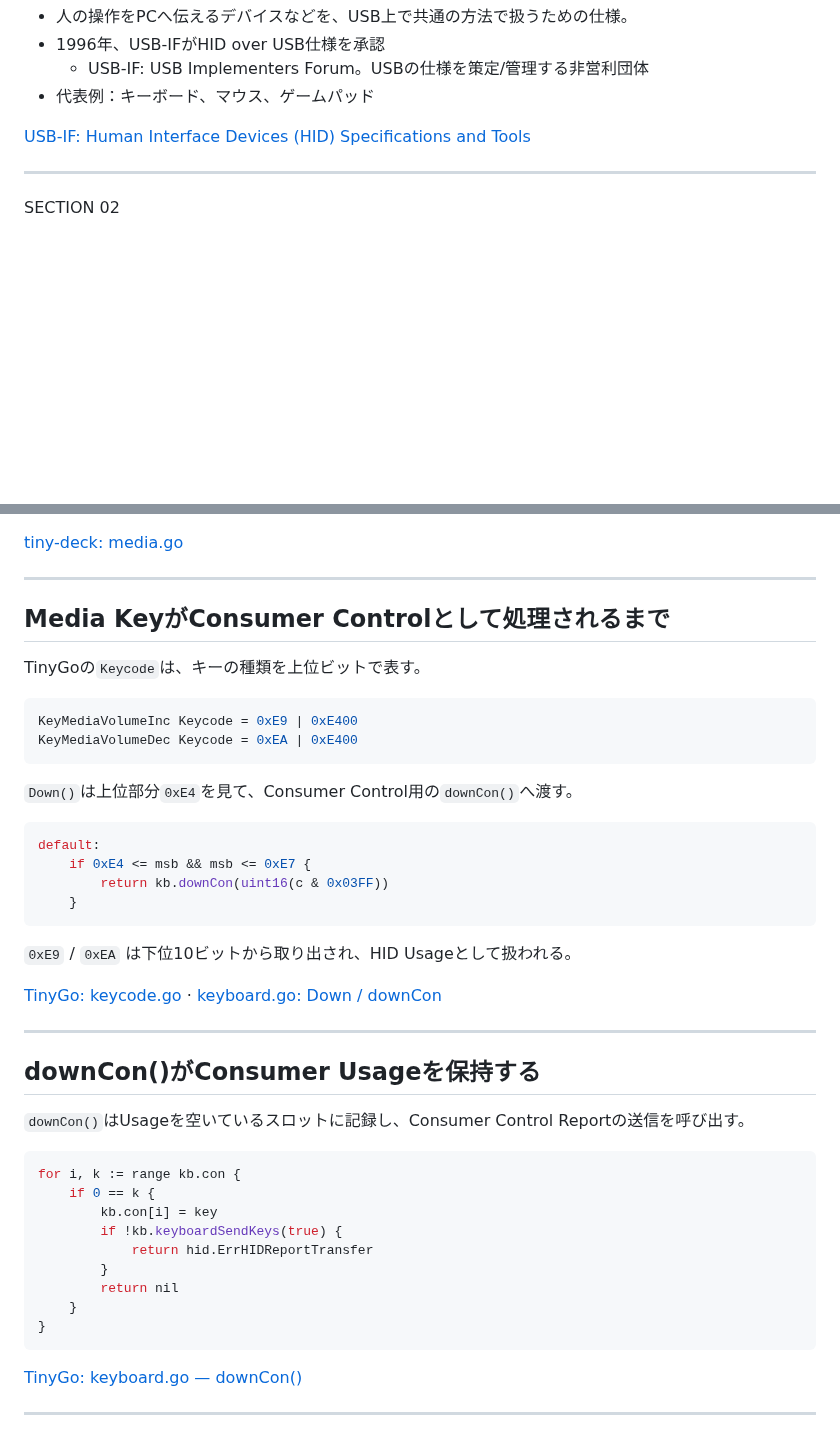
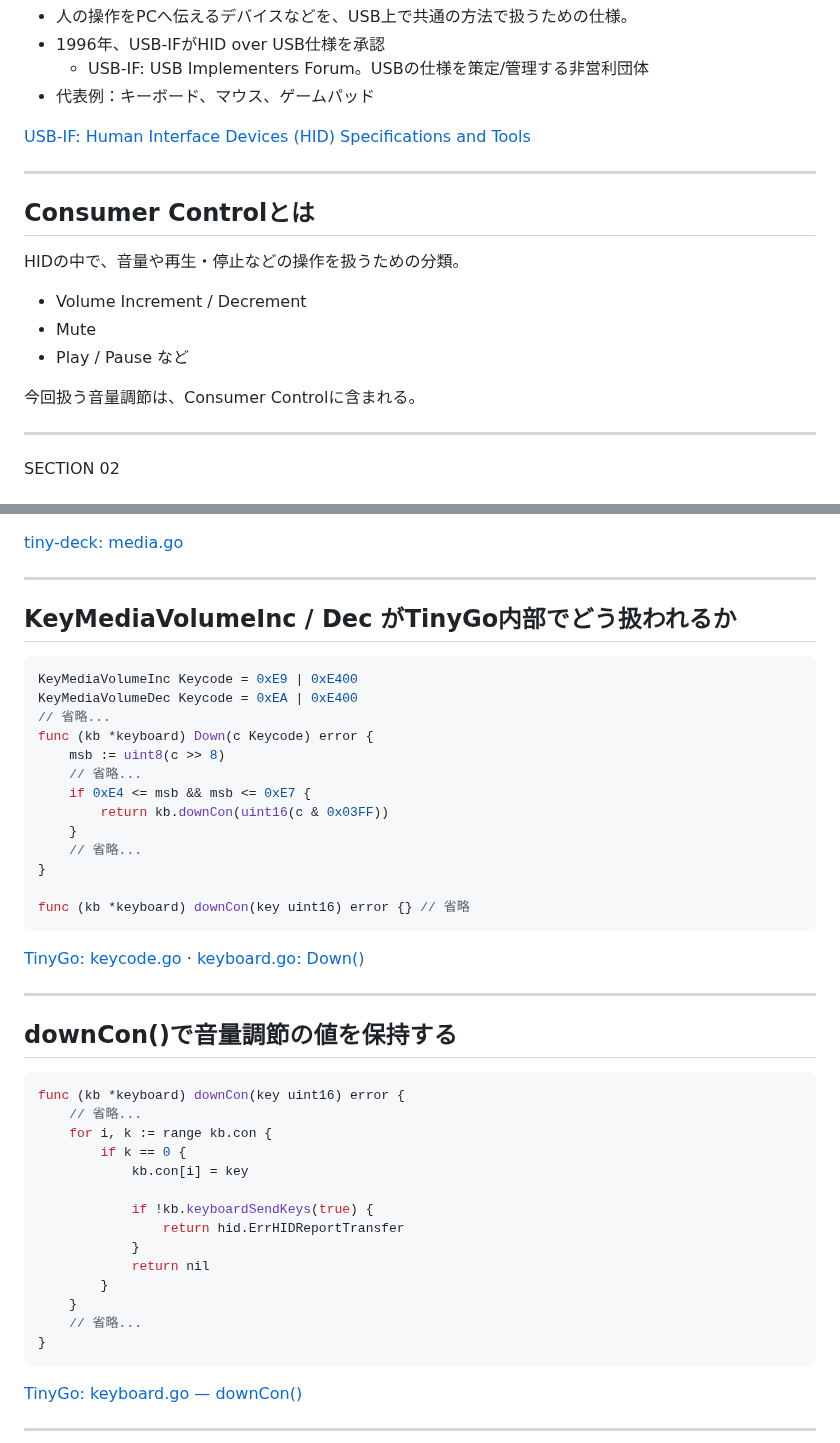
Before and after one commit to rin2yh/slides, a Markdown page: slides/understanding-hid-through-tinygo.md, 2 parts joined by grey strips. Rendered like a GitHub page; blank space fills up the shorter version.

Commit message:
fix: consumer controlを説明

````diff
--- a/slides/understanding-hid-through-tinygo.md
+++ b/slides/understanding-hid-through-tinygo.md
@@ -87,6 +87,18 @@ SECTION 01
 
 ---
 
+## Consumer Controlとは
+
+HIDの中で、音量や再生・停止などの操作を扱うための分類。
+
+- Volume Increment / Decrement
+- Mute
+- Play / Pause など
+
+今回扱う音量調節は、Consumer Controlに含まれる。
+
+---
+
 <!-- _class: section -->
 
 SECTION 02
@@ -117,43 +129,46 @@ func DispatchVolume(ev Event) {
 [tiny-deck: media.go](https://github.com/rin2yh/tiny-deck/blob/da05a5741dfd91e2e95381abe14ff961055a0bcd/internal/keyboard/encoder/media.go)
 
 ---
-
-## Media KeyがConsumer Controlとして処理されるまで
-
-TinyGoの`Keycode`は、キーの種類を上位ビットで表す。
+## KeyMediaVolumeInc / Dec がTinyGo内部でどう扱われるか
 
 ```go
 KeyMediaVolumeInc Keycode = 0xE9 | 0xE400
 KeyMediaVolumeDec Keycode = 0xEA | 0xE400
-```
-
-`Down()`は上位部分`0xE4`を見て、Consumer Control用の`downCon()`へ渡す。
-
-```go
-default:
+// 省略...
+func (kb *keyboard) Down(c Keycode) error {
+    msb := uint8(c >> 8)
+    // 省略...
     if 0xE4 <= msb && msb <= 0xE7 {
         return kb.downCon(uint16(c & 0x03FF))
     }
+    // 省略...
+}
+
+func (kb *keyboard) downCon(key uint16) error {} // 省略
 ```
 
-`0xE9` / `0xEA` は下位10ビットから取り出され、HID Usageとして扱われる。
+<!-- `KeyMediaVolumeInc / Dec` には `0xE400` が含まれている。 -->
+<!-- `Down()` は上位ビットを見て `downCon()` へ処理を分岐する。 -->
 
-[TinyGo: keycode.go](https://github.com/tinygo-org/tinygo/blob/7bcf6656fa321f86f892bfe8abb6a252f31d0282/src/machine/usb/hid/keyboard/keycode.go#L98-L99) · [keyboard.go: Down / downCon](https://github.com/tinygo-org/tinygo/blob/7bcf6656fa321f86f892bfe8abb6a252f31d0282/src/machine/usb/hid/keyboard/keyboard.go#L280-L310)
+[TinyGo: keycode.go](https://github.com/tinygo-org/tinygo/blob/7bcf6656fa321f86f892bfe8abb6a252f31d0282/src/machine/usb/hid/keyboard/keycode.go#L98-L99) · [keyboard.go: Down()](https://github.com/tinygo-org/tinygo/blob/7bcf6656fa321f86f892bfe8abb6a252f31d0282/src/machine/usb/hid/keyboard/keyboard.go#L280-L310)
 
 ---
 
-## downCon()がConsumer Usageを保持する
-
-`downCon()`はUsageを空いているスロットに記録し、Consumer Control Reportの送信を呼び出す。
+## downCon()で音量調節の値を保持する
 
 ```go
-for i, k := range kb.con {
-    if 0 == k {
-        kb.con[i] = key
-        if !kb.keyboardSendKeys(true) {
-            return hid.ErrHIDReportTransfer
+func (kb *keyboard) downCon(key uint16) error {
+    // 省略...
+    for i, k := range kb.con {
+        if k == 0 {
+            kb.con[i] = key
+
+            if !kb.keyboardSendKeys(true) {
+                return hid.ErrHIDReportTransfer
+            }
+            return nil
         }
-        return nil
     }
+    // 省略...
 }
 ```
````
Also changed, not shown: other parts of slides/understanding-hid-through-tinygo.md (+2 -0 lines).
